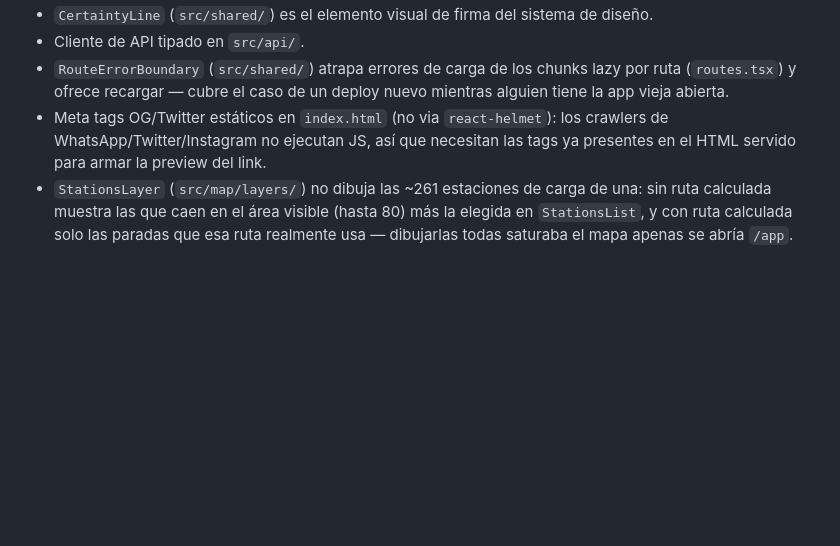
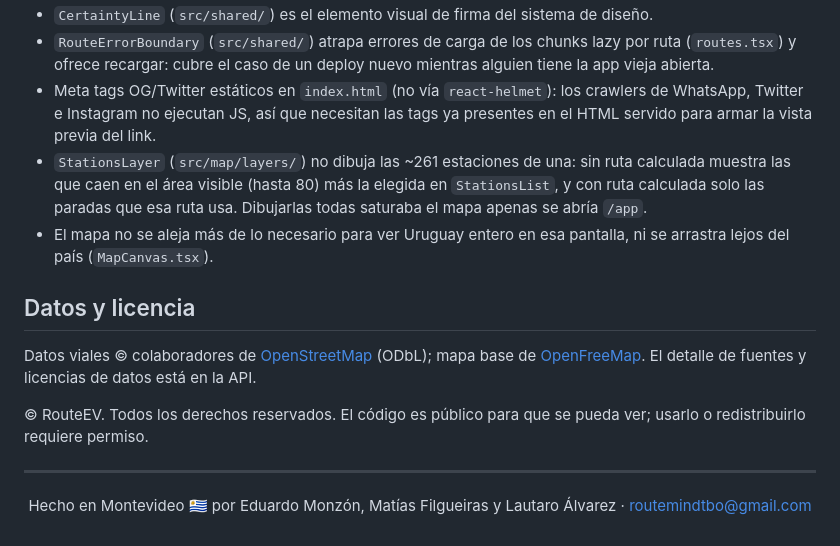
Before and after one commit to routeev/routeev-frontend, a Markdown page: README.md, the part around one of its changes. Drawn GitHub-style; blank space fills up the shorter version.

```diff
--- a/README.md
+++ b/README.md
@@ -76,5 +124,15 @@ npx vercel deploy --prebuilt --prod --yes
 - `CertaintyLine` (`src/shared/`) es el elemento visual de firma del sistema de diseño.
-- Cliente de API tipado en `src/api/`.
-- `RouteErrorBoundary` (`src/shared/`) atrapa errores de carga de los chunks lazy por ruta (`routes.tsx`) y ofrece recargar — cubre el caso de un deploy nuevo mientras alguien tiene la app vieja abierta.
-- Meta tags OG/Twitter estáticos en `index.html` (no via `react-helmet`): los crawlers de WhatsApp/Twitter/Instagram no ejecutan JS, así que necesitan las tags ya presentes en el HTML servido para armar la preview del link.
-- `StationsLayer` (`src/map/layers/`) no dibuja las ~261 estaciones de carga de una: sin ruta calculada muestra las que caen en el área visible (hasta 80) más la elegida en `StationsList`, y con ruta calculada solo las paradas que esa ruta realmente usa — dibujarlas todas saturaba el mapa apenas se abría `/app`.
+- `RouteErrorBoundary` (`src/shared/`) atrapa errores de carga de los chunks lazy por ruta (`routes.tsx`) y ofrece recargar: cubre el caso de un deploy nuevo mientras alguien tiene la app vieja abierta.
+- Meta tags OG/Twitter estáticos en `index.html` (no vía `react-helmet`): los crawlers de WhatsApp, Twitter e Instagram no ejecutan JS, así que necesitan las tags ya presentes en el HTML servido para armar la vista previa del link.
+- `StationsLayer` (`src/map/layers/`) no dibuja las ~261 estaciones de una: sin ruta calculada muestra las que caen en el área visible (hasta 80) más la elegida en `StationsList`, y con ruta calculada solo las paradas que esa ruta usa. Dibujarlas todas saturaba el mapa apenas se abría `/app`.
+- El mapa no se aleja más de lo necesario para ver Uruguay entero en esa pantalla, ni se arrastra lejos del país (`MapCanvas.tsx`).
+
+## Datos y licencia
+
+Datos viales © colaboradores de [OpenStreetMap](https://www.openstreetmap.org/copyright) (ODbL); mapa base de [OpenFreeMap](https://openfreemap.org). El detalle de fuentes y licencias de datos está en la API.
+
+© RouteEV. Todos los derechos reservados. El código es público para que se pueda ver; usarlo o redistribuirlo requiere permiso.
+
+---
+
+<p align="center">Hecho en Montevideo 🇺🇾 por Eduardo Monzón, Matías Filgueiras y Lautaro Álvarez · <a href="mailto:routemindtbo@gmail.com">routemindtbo@gmail.com</a></p>
```
Also changed, not shown: other parts of README.md (+76 -28 lines).
